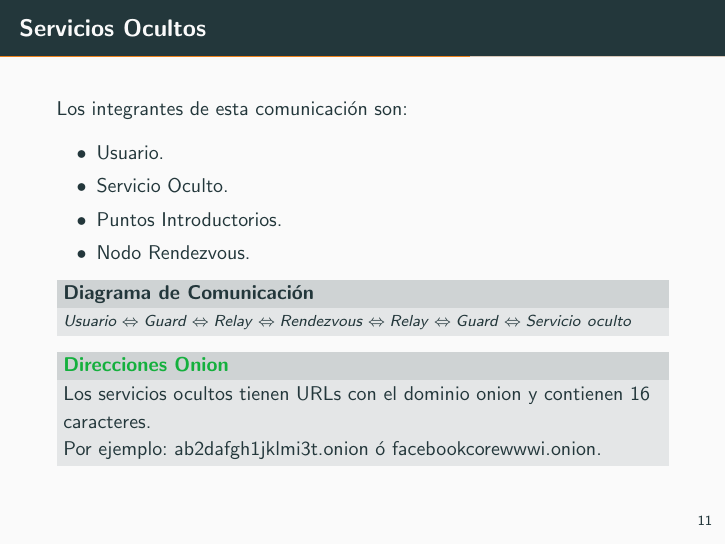
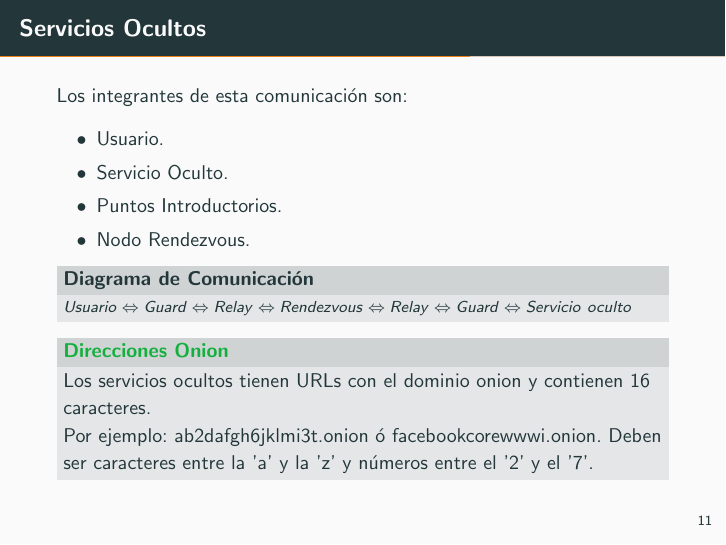
Before and after one commit to nacheteam/Charla-sobre-Tor, LaTeX slides (Presentacion/presentacion.tex): page 61 of 93. Compiled offline with pdfLaTeX.

Commit message:
Solucionado error sobre las direcciones onion.

```diff
--- a/Presentacion/presentacion.tex
+++ b/Presentacion/presentacion.tex
@@ -198,7 +198,8 @@
 	\end{block}
 	\pause
 	\begin{exampleblock}{Direcciones Onion}
-		Los servicios ocultos tienen URLs con el dominio onion y contienen 16 caracteres.\\ Por ejemplo: ab2dafgh1jklmi3t.onion ó facebookcorewwwi.onion.
+		Los servicios ocultos tienen URLs con el dominio onion y contienen 16 caracteres.\\ Por ejemplo: ab2dafgh6jklmi3t.onion ó facebookcorewwwi.onion.
+		Deben ser caracteres entre la 'a' y la 'z' y números entre el '2' y el '7'.
 	\end{exampleblock}
 \end{frame}
 
```
Also changed, not shown: Presentacion/presentacion.pdf, 2 other files.
